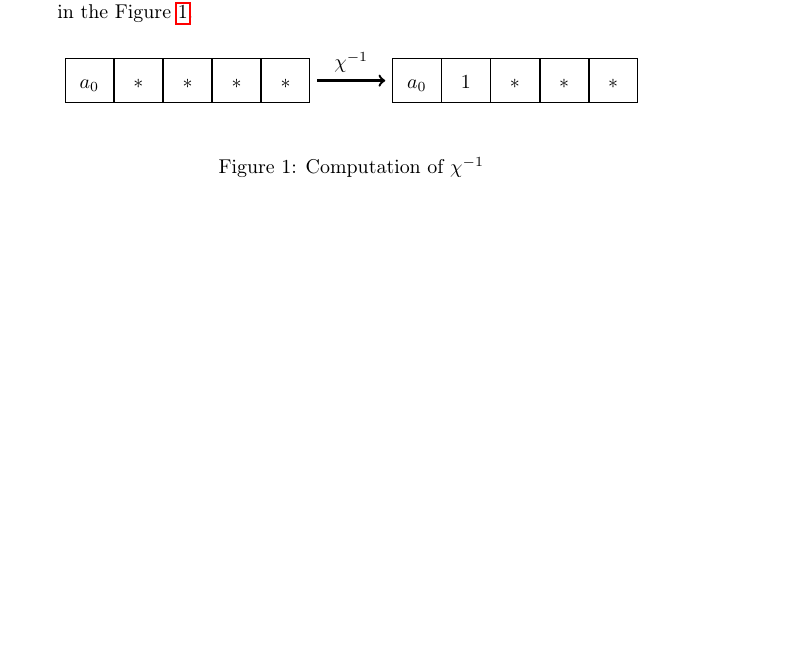
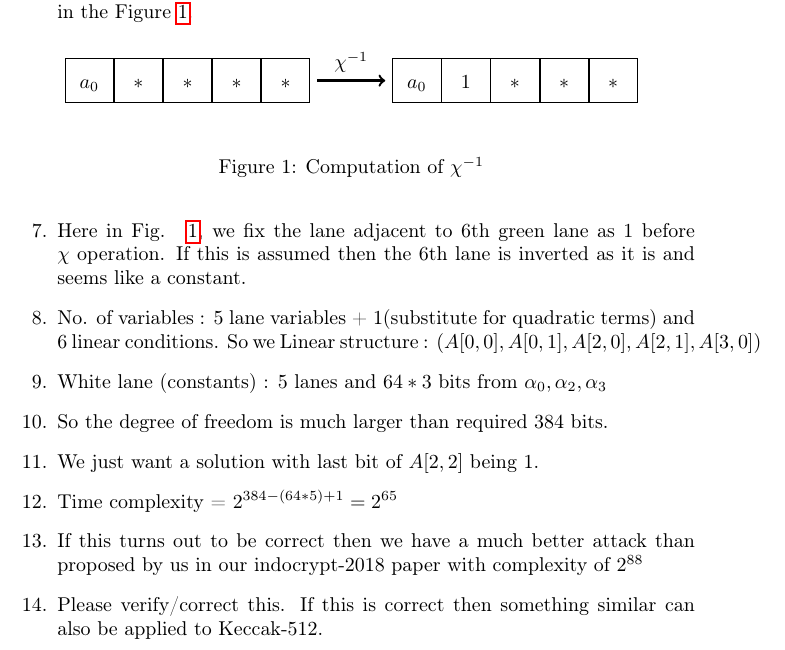
Before and after one commit to nickedes/keccak-Documents, a LaTeX document (latex/keccak-preimage.tex): part of page 4 of 4, cut so that both start at the same text, the shorter picture padded with empty space. Compiled offline with pdfLaTeX.

```diff
--- a/latex/keccak-preimage.tex
+++ b/latex/keccak-preimage.tex
@@ -133,5 +133,14 @@
 \end{center}
 \caption{Computation of $\chi^{-1}$\label{chi_inv2}}
 \end{figure}
+    \item Here in Fig. ~\ref{chi_inv2}, we fix the lane adjacent to 6th green lane as $1$ before $\chi$ operation. If this is assumed then the 6th lane is inverted as it is and seems like a constant.
+    \item No. of variables : 5 lane variables + 1(substitute for quadratic terms) and 6 linear conditions. So we Linear structure : $(A[0,0], A[0,1], A[2, 0], A[2,1], A[3,0])$
+    \item White lane (constants) : 5 lanes and $64*3$ bits from $\alpha_0, \alpha_2, \alpha_3$
+    \item So the degree of freedom is much larger than required 384 bits.
+    \item We just want a solution with last bit of $A[2,2]$ being 1.
+    \item Time complexity = $2^{384 - (64*5) + 1} = 2^{65}$
+    \item If this turns out to be correct then we have a much better attack than proposed by us in our indocrypt-2018 paper with complexity of $2^{88}$
+    \item Please verify/correct this. If this is correct then something similar can also be applied to Keccak-512.
+\end{enumerate}
 
 \end{document}
```
